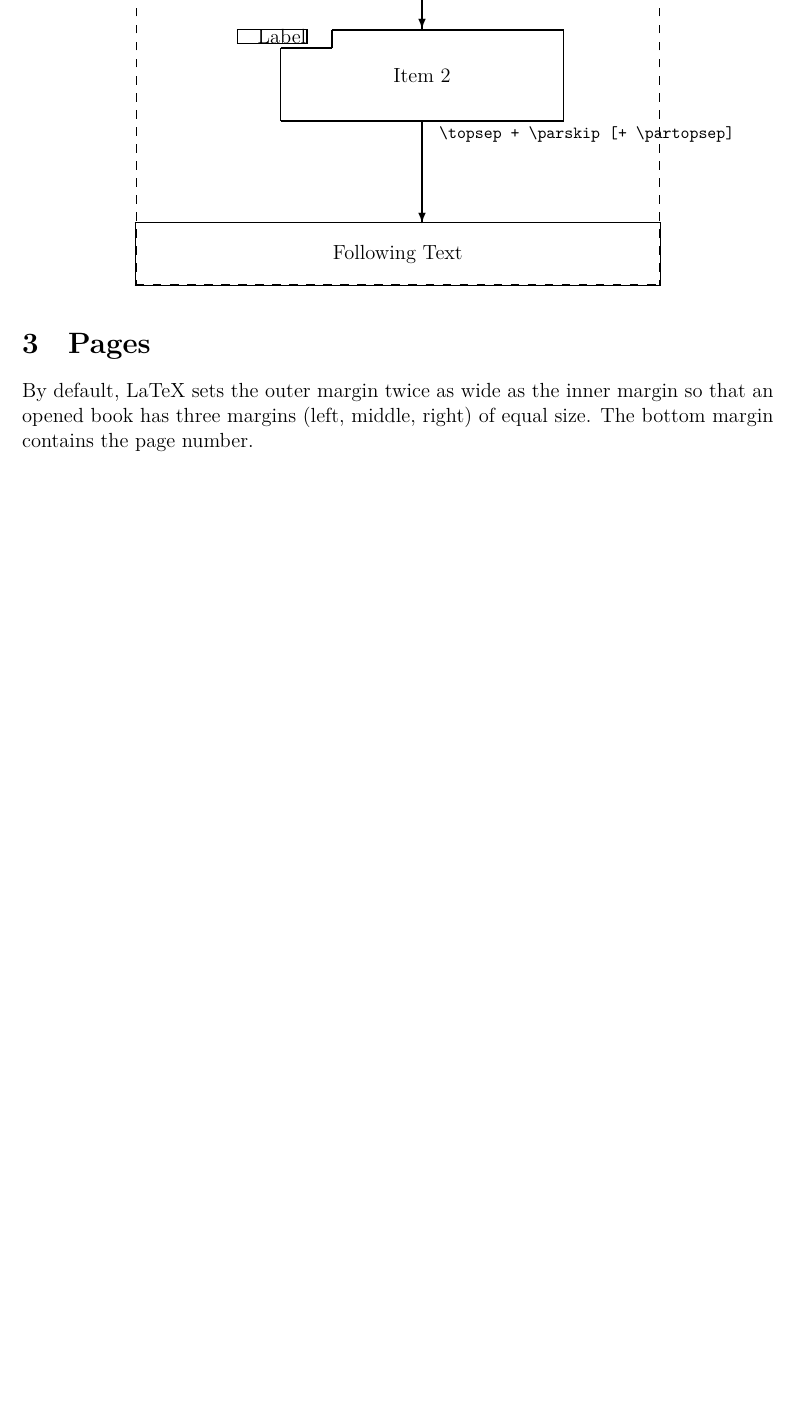
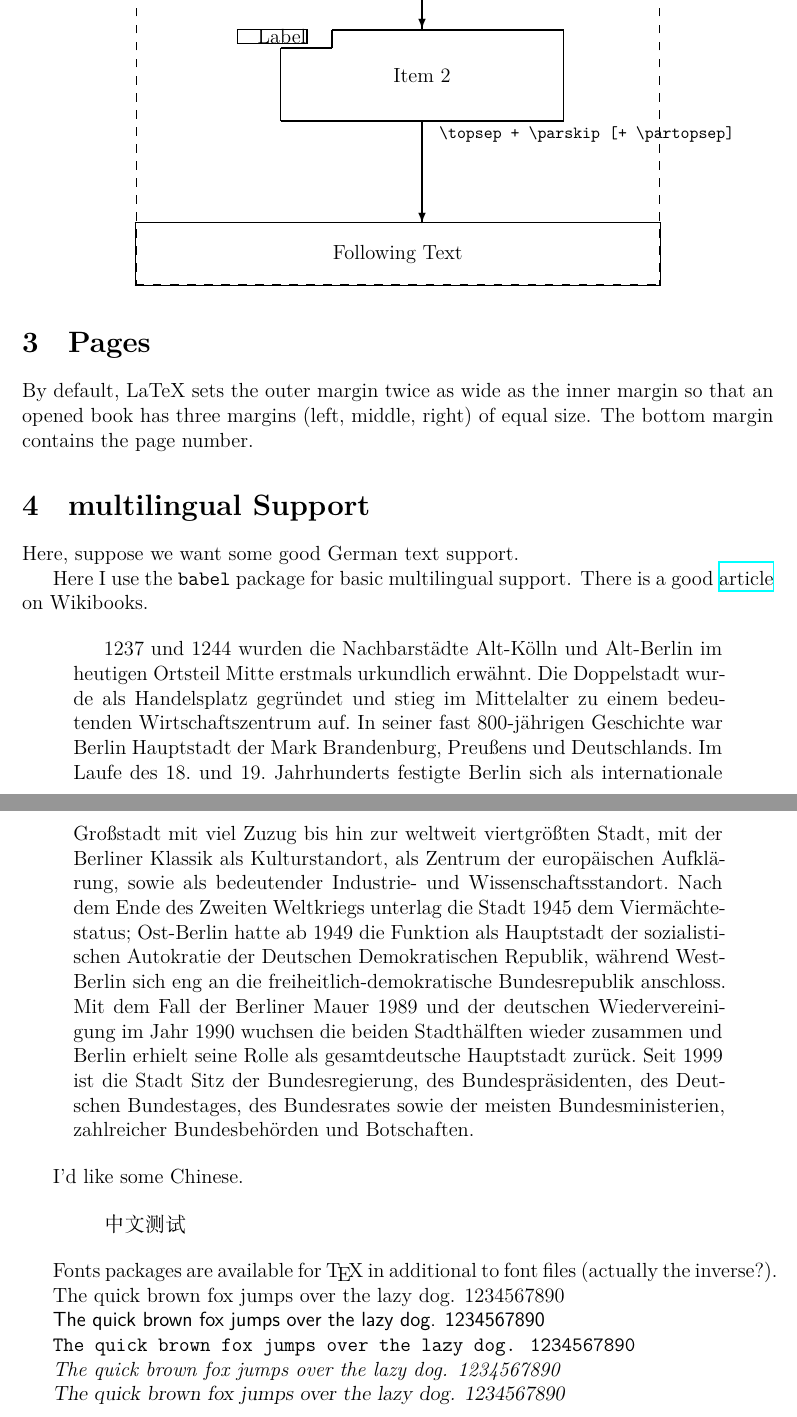
Before and after one commit to djndl1/PLLearningGround, a LaTeX document (TeX/LaTeX/beginner.tex): part of page 4 of 4 before the commit and two parts of pages 4 and 5 of 5 after it, the two joined at a grey line, cut so that both start at the same text, the shorter picture padded with empty space. Compiled offline with XeLaTeX.

Commit message:
learn(LaTeX): multilingual support via babel

```diff
--- a/TeX/LaTeX/beginner.tex
+++ b/TeX/LaTeX/beginner.tex
@@ -1,6 +1,14 @@
 % preamble
 \documentclass[a4paper,12pt]{article}
-\usepackage{xeCJK}% for CJK
+%\usepackage{xeCJK}% for CJK
+
+% \usepackage[T1]{fontenc} % for pdflatex, xelatex and lualatex don't require this
+\usepackage{fontspec}
+\usepackage{hyperref}
+\usepackage{babel}
+
+\babelprovide[import]{chinese}
+\babelfont[chinese]{rm}{FandolSong-Regular.otf}
 
 % a flexible and easy interface to page dimensions.
 \usepackage[a4paper, portrait, inner=1.5cm, outer=3cm, top=2cm, bottom=3cm, bindingoffset=1cm]{geometry}
@@ -16,6 +24,8 @@
 \newcommand{\code}[1]{\texttt{#1}}
 \newcommand{\keyword}[2][\ttfamily]{{#1#2}}
 
+\newcommand{\pangram}[1][\rmfamily]{{#1 The quick brown fox jumps
+over the lazy dog. 1234567890}\par}
 
 % compactenum, inparaenum and asparaenum
 % compactitem, inparaitem and asparaitem
@@ -215,4 +225,32 @@ Show various lengths
 
 By default, LaTeX sets the outer margin twice as wide as the inner margin so that an opened book has three margins (left, middle, right) of equal size. The bottom margin contains the page number.
 
+\section{multilingual Support}
+
+Here, suppose we want some good German text support.
+
+Here I use the \code{babel} package for basic multilingual support. There is a good \href{https://en.wikibooks.org/wiki/LaTeX/Internationalization}{article}
+on Wikibooks.
+
+\begin{quotation}
+\begin{otherlanguage*}{german}
+  1237 und 1244 wurden die Nachbarstädte Alt-Kölln und Alt-Berlin im heutigen Ortsteil Mitte erstmals urkundlich erwähnt. Die Doppelstadt wurde als Handelsplatz gegründet und stieg im Mittelalter zu einem bedeutenden Wirtschaftszentrum auf. In seiner fast 800-jährigen Geschichte war Berlin Hauptstadt der Mark Brandenburg, Preußens und Deutschlands. Im Laufe des 18. und 19. Jahrhunderts festigte Berlin sich als internationale Großstadt mit viel Zuzug bis hin zur weltweit viertgrößten Stadt, mit der Berliner Klassik als Kulturstandort, als Zentrum der europäischen Aufklärung, sowie als bedeutender Industrie- und Wissenschaftsstandort. Nach dem Ende des Zweiten Weltkriegs unterlag die Stadt 1945 dem Viermächtestatus; Ost-Berlin hatte ab 1949 die Funktion als Hauptstadt der sozialistischen Autokratie der Deutschen Demokratischen Republik, während West-Berlin sich eng an die freiheitlich-demokratische Bundesrepublik anschloss. Mit dem Fall der Berliner Mauer 1989 und der deutschen Wiedervereinigung im Jahr 1990 wuchsen die beiden Stadthälften wieder zusammen und Berlin erhielt seine Rolle als gesamtdeutsche Hauptstadt zurück. Seit 1999 ist die Stadt Sitz der Bundesregierung, des Bundespräsidenten, des Deutschen Bundestages, des Bundesrates sowie der meisten Bundesministerien, zahlreicher Bundesbehörden und Botschaften.
+\end{otherlanguage*}
+\end{quotation}
+
+I'd like some Chinese.
+
+
+\begin{quotation}
+\foreignlanguage{chinese}{中文测试}
+\end{quotation}
+
+Fonts packages are available for \TeX\ in additional to font files (actually the inverse?).
+
+\pangram[\rmfamily]
+\pangram[\sffamily]
+\pangram[\ttfamily]
+\pangram[\itshape]
+\pangram[\slshape]
+
 \end{document}
```
